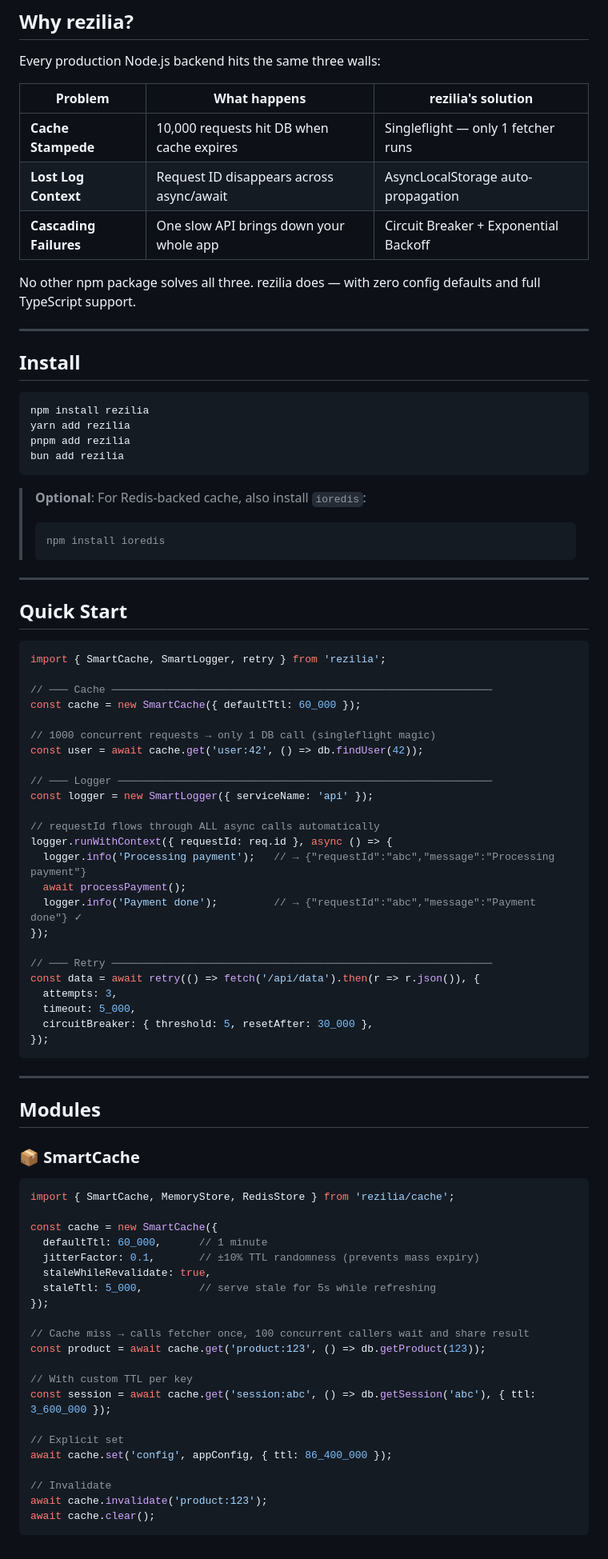
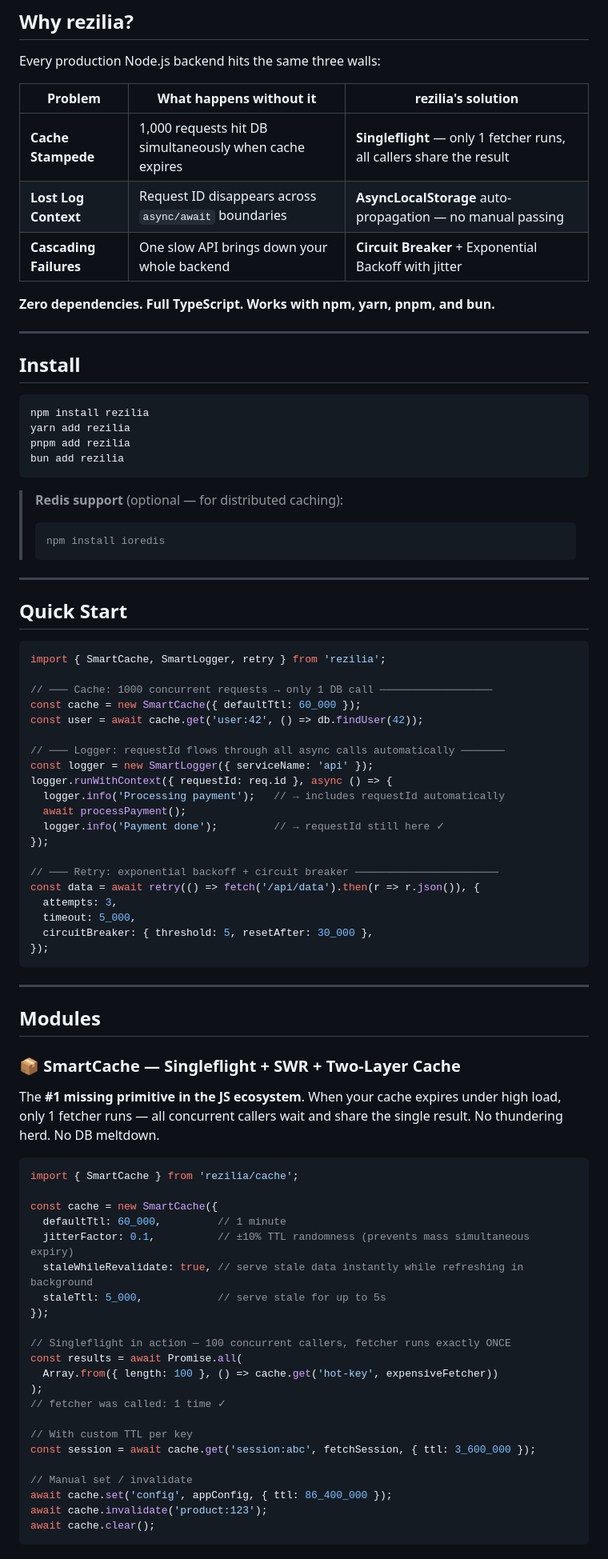
Before and after one commit to Work-AbhishekMajumdar/rezilia, a Markdown page: README.md, the part around one of its changes. Shown at 80% size. Rendered like a GitHub page.

````diff
--- a/README.md
+++ b/README.md
@@ -11,13 +15,13 @@
 
 Every production Node.js backend hits the same three walls:
 
-| Problem | What happens | rezilia's solution |
-|---------|-------------|-------------------|
-| **Cache Stampede** | 10,000 requests hit DB when cache expires | Singleflight — only 1 fetcher runs |
-| **Lost Log Context** | Request ID disappears across async/await | AsyncLocalStorage auto-propagation |
-| **Cascading Failures** | One slow API brings down your whole app | Circuit Breaker + Exponential Backoff |
+| Problem | What happens without it | rezilia's solution |
+|---------|------------------------|-------------------|
+| **Cache Stampede** | 1,000 requests hit DB simultaneously when cache expires | **Singleflight** — only 1 fetcher runs, all callers share the result |
+| **Lost Log Context** | Request ID disappears across `async/await` boundaries | **AsyncLocalStorage** auto-propagation — no manual passing |
+| **Cascading Failures** | One slow API brings down your whole backend | **Circuit Breaker** + Exponential Backoff with jitter |
 
-No other npm package solves all three. rezilia does — with zero config defaults and full TypeScript support.
+**Zero dependencies. Full TypeScript. Works with npm, yarn, pnpm, and bun.**
 
 ---
 
@@ -30,7 +34,7 @@ pnpm add rezilia
 bun add rezilia
 ```
 
-> **Optional**: For Redis-backed cache, also install `ioredis`:
+> **Redis support** (optional — for distributed caching):
 > ```bash
 > npm install ioredis
 > ```
@@ -42,23 +46,19 @@ bun add rezilia
 ```typescript
 import { SmartCache, SmartLogger, retry } from 'rezilia';
 
-// ─── Cache ─────────────────────────────────────────────────────────────
+// ─── Cache: 1000 concurrent requests → only 1 DB call ──────────────────
 const cache = new SmartCache({ defaultTtl: 60_000 });
-
-// 1000 concurrent requests → only 1 DB call (singleflight magic)
 const user = await cache.get('user:42', () => db.findUser(42));
 
-// ─── Logger ────────────────────────────────────────────────────────────
+// ─── Logger: requestId flows through all async calls automatically ───────
 const logger = new SmartLogger({ serviceName: 'api' });
-
-// requestId flows through ALL async calls automatically
 logger.runWithContext({ requestId: req.id }, async () => {
-  logger.info('Processing payment');   // → {"requestId":"abc","message":"Processing payment"}
+  logger.info('Processing payment');   // → includes requestId automatically
   await processPayment();
-  logger.info('Payment done');         // → {"requestId":"abc","message":"Payment done"} ✓
+  logger.info('Payment done');         // → requestId still here ✓
 });
 
-// ─── Retry ─────────────────────────────────────────────────────────────
+// ─── Retry: exponential backoff + circuit breaker ───────────────────────
 const data = await retry(() => fetch('/api/data').then(r => r.json()), {
   attempts: 3,
   timeout: 5_000,
@@ -70,28 +70,31 @@ const data = await retry(() => fetch('/api/data').then(r => r.json()), {
 
 ## Modules
 
-### 📦 SmartCache
+### 📦 SmartCache — Singleflight + SWR + Two-Layer Cache
+
+The **#1 missing primitive in the JS ecosystem**. When your cache expires under high load, only 1 fetcher runs — all concurrent callers wait and share the single result. No thundering herd. No DB meltdown.
 
 ```typescript
-import { SmartCache, MemoryStore, RedisStore } from 'rezilia/cache';
+import { SmartCache } from 'rezilia/cache';
 
 const cache = new SmartCache({
-  defaultTtl: 60_000,      // 1 minute
-  jitterFactor: 0.1,       // ±10% TTL randomness (prevents mass expiry)
-  staleWhileRevalidate: true,
-  staleTtl: 5_000,         // serve stale for 5s while refreshing
+  defaultTtl: 60_000,         // 1 minute
+  jitterFactor: 0.1,          // ±10% TTL randomness (prevents mass simultaneous expiry)
+  staleWhileRevalidate: true, // serve stale data instantly while refreshing in background
+  staleTtl: 5_000,            // serve stale for up to 5s
 });
 
-// Cache miss → calls fetcher once, 100 concurrent callers wait and share result
-const product = await cache.get('product:123', () => db.getProduct(123));
+// Singleflight in action — 100 concurrent callers, fetcher runs exactly ONCE
+const results = await Promise.all(
+  Array.from({ length: 100 }, () => cache.get('hot-key', expensiveFetcher))
+);
+// fetcher was called: 1 time ✓
 
 // With custom TTL per key
-const session = await cache.get('session:abc', () => db.getSession('abc'), { ttl: 3_600_000 });
+const session = await cache.get('session:abc', fetchSession, { ttl: 3_600_000 });
 
-// Explicit set
+// Manual set / invalidate
 await cache.set('config', appConfig, { ttl: 86_400_000 });
-
-// Invalidate
 await cache.invalidate('product:123');
 await cache.clear();
 ```
````
Also changed, not shown: other parts of README.md (+110 -47 lines).
